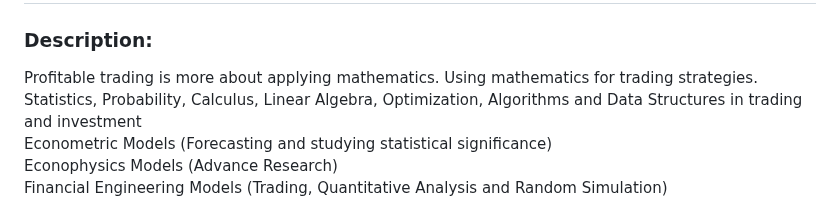
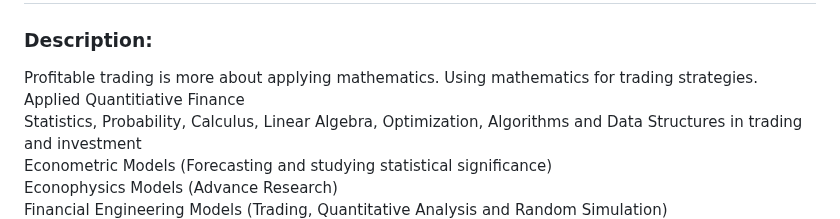
Before and after one commit to LastAncientOne/Stock_Analysis_For_Quant, a Markdown page: Python_Stock/Apply_Mathematics_Trading_Investment/README.md, the part around one of its changes. GitHub-like rendering.

```diff
--- a/Python_Stock/Apply_Mathematics_Trading_Investment/README.md
+++ b/Python_Stock/Apply_Mathematics_Trading_Investment/README.md
@@ -4,6 +4,7 @@
 
 ### Description:
 Profitable trading is more about applying mathematics. Using mathematics for trading strategies.
+Applied Quantitiative Finance
 Statistics, Probability, Calculus, Linear Algebra, Optimization, Algorithms and Data Structures in trading and investment
 Econometric Models (Forecasting and studying statistical significance)
 Econophysics Models (Advance Research)
```
Also changed, not shown: other parts of Python_Stock/Apply_Mathematics_Trading_Investment/README.md (+1 -1 lines).
